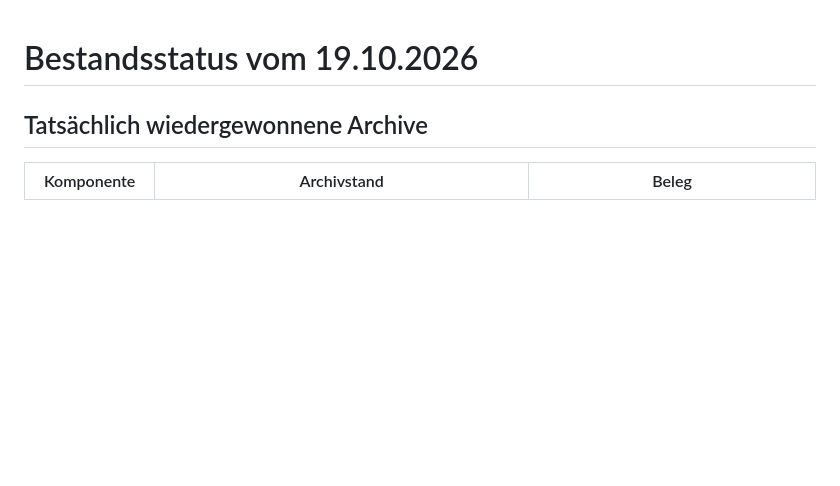
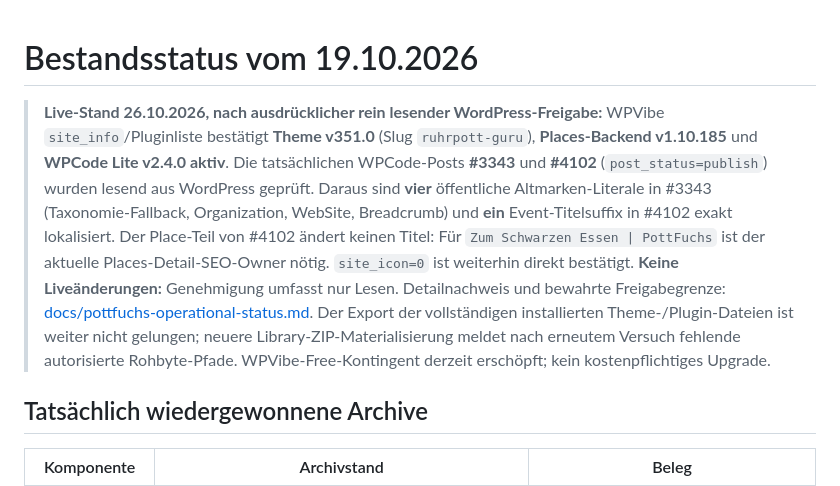
Before and after one commit to ruhrpottguru/ruhrpottguru-test-builds, a Markdown page: docs/current-state.md, the part around the change. GitHub-like rendering; blank space fills up the shorter version.

Commit message:
Update canonical current-state with approved WPVibe read-only live Theme 351, Places 1.10.185 and WPCode SEO owner evidence

```diff
--- a/docs/current-state.md
+++ b/docs/current-state.md
@@ -1,4 +1,7 @@
 # Bestandsstatus vom 19.10.2026
+
+> **Live-Stand 26.10.2026, nach ausdrücklicher rein lesender WordPress-Freigabe:** WPVibe `site_info`/Pluginliste bestätigt **Theme v351.0** (Slug `ruhrpott-guru`), **Places-Backend v1.10.185** und **WPCode Lite v2.4.0 aktiv**. Die tatsächlichen WPCode-Posts **#3343** und **#4102** (`post_status=publish`) wurden lesend aus WordPress geprüft. Daraus sind **vier** öffentliche Altmarken-Literale in #3343 (Taxonomie-Fallback, Organization, WebSite, Breadcrumb) und **ein** Event-Titelsuffix in #4102 exakt lokalisiert. Der Place-Teil von #4102 ändert keinen Titel: Für `Zum Schwarzen Essen | PottFuchs` ist der aktuelle Places-Detail-SEO-Owner nötig. `site_icon=0` ist weiterhin direkt bestätigt. **Keine Liveänderungen:** Genehmigung umfasst nur Lesen. Detailnachweis und bewahrte Freigabegrenze: [docs/pottfuchs-operational-status.md](pottfuchs-operational-status.md). Der Export der vollständigen installierten Theme-/Plugin-Dateien ist weiter nicht gelungen; neuere Library-ZIP-Materialisierung meldet nach erneutem Versuch fehlende autorisierte Rohbyte-Pfade. WPVibe-Free-Kontingent derzeit erschöpft; kein kostenpflichtiges Upgrade.
+
 
 ## Tatsächlich wiedergewonnene Archive
 
```
